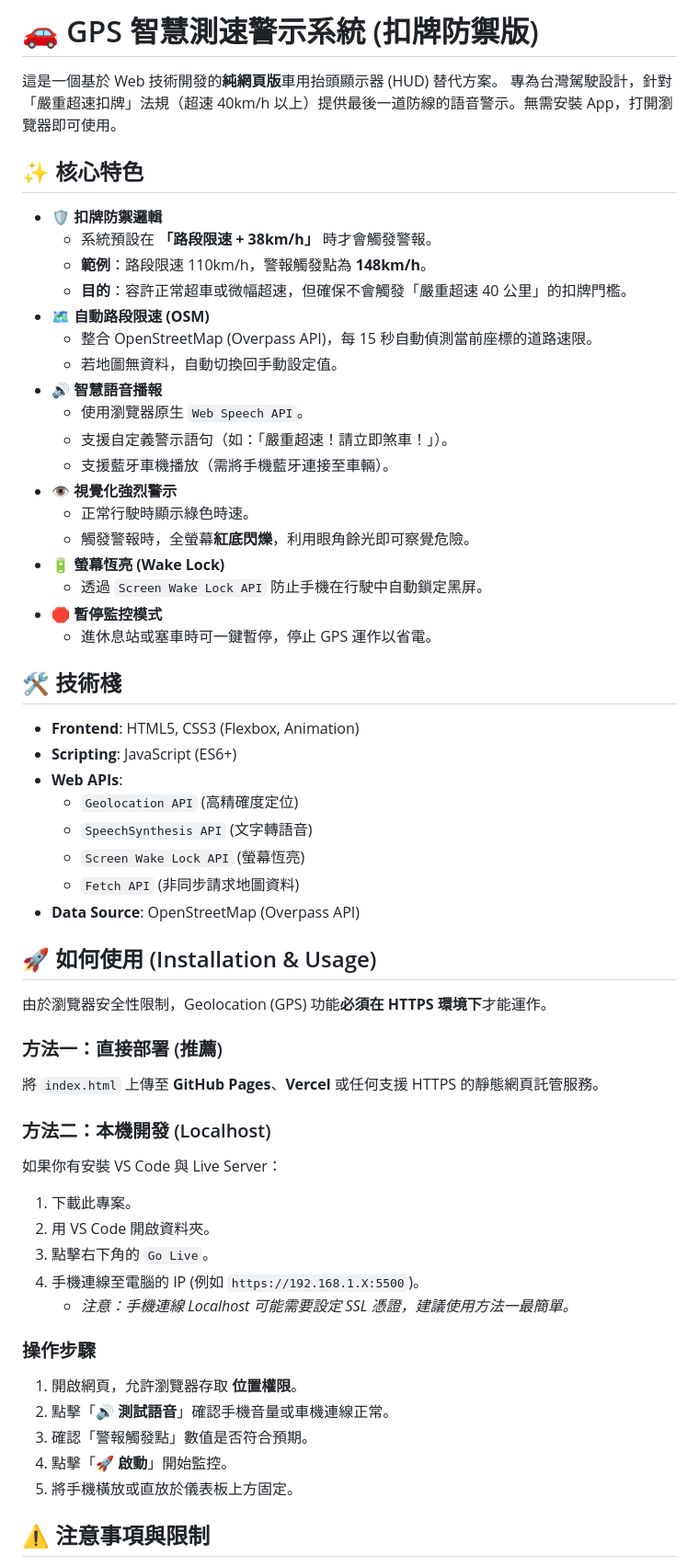
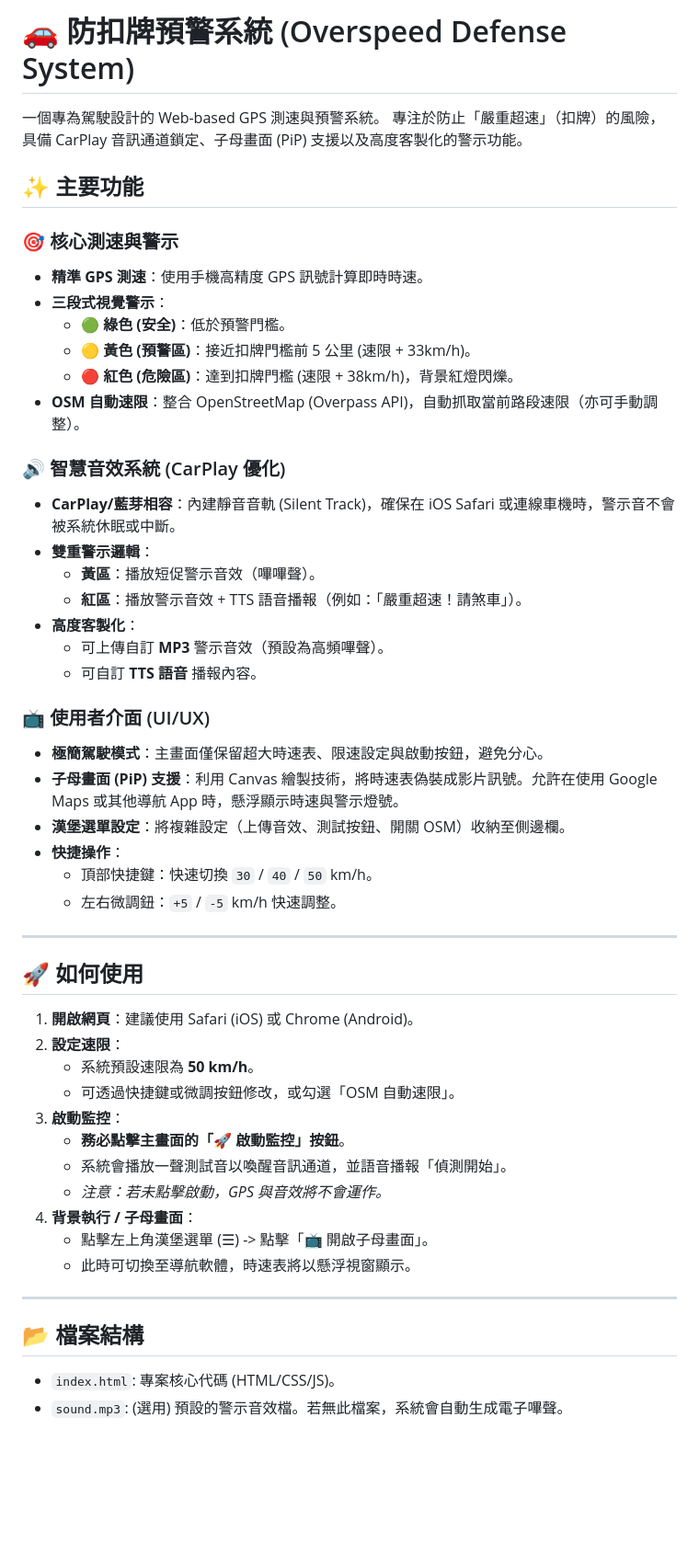
Before and after one commit to kao273183/Overspeed-defense-system, a Markdown page: README.md, the part around one of its changes. Shown at 92% size. GitHub-like rendering; blank space fills up the shorter version.

```diff
--- a/README.md
+++ b/README.md
@@ -1,61 +1,55 @@
-# 🚗 GPS 智慧測速警示系統 (扣牌防禦版)
+# 🚗 防扣牌預警系統 (Overspeed Defense System)
 
-這是一個基於 Web 技術開發的**純網頁版**車用抬頭顯示器 (HUD) 替代方案。
-專為台灣駕駛設計，針對「嚴重超速扣牌」法規（超速 40km/h 以上）提供最後一道防線的語音警示。無需安裝 App，打開瀏覽器即可使用。
+一個專為駕駛設計的 Web-based GPS 測速與預警系統。
+專注於防止「嚴重超速」（扣牌）的風險，具備 CarPlay 音訊通道鎖定、子母畫面 (PiP) 支援以及高度客製化的警示功能。
 
-## ✨ 核心特色
+## ✨ 主要功能
 
-* **🛡️ 扣牌防禦邏輯**
-    * 系統預設在 **「路段限速 + 38km/h」** 時才會觸發警報。
-    * **範例**：路段限速 110km/h，警報觸發點為 **148km/h**。
-    * **目的**：容許正常超車或微幅超速，但確保不會觸發「嚴重超速 40 公里」的扣牌門檻。
-* **🗺️ 自動路段限速 (OSM)**
-    * 整合 OpenStreetMap (Overpass API)，每 15 秒自動偵測當前座標的道路速限。
-    * 若地圖無資料，自動切換回手動設定值。
-* **🔊 智慧語音播報**
-    * 使用瀏覽器原生 `Web Speech API`。
-    * 支援自定義警示語句（如：「嚴重超速！請立即煞車！」）。
-    * 支援藍牙車機播放（需將手機藍牙連接至車輛）。
-* **👁️ 視覺化強烈警示**
-    * 正常行駛時顯示綠色時速。
-    * 觸發警報時，全螢幕**紅底閃爍**，利用眼角餘光即可察覺危險。
-* **🔋 螢幕恆亮 (Wake Lock)**
-    * 透過 `Screen Wake Lock API` 防止手機在行駛中自動鎖定黑屏。
-* **🛑 暫停監控模式**
-    * 進休息站或塞車時可一鍵暫停，停止 GPS 運作以省電。
+### 🎯 核心測速與警示
+* **精準 GPS 測速**：使用手機高精度 GPS 訊號計算即時時速。
+* **三段式視覺警示**：
+    * 🟢 **綠色 (安全)**：低於預警門檻。
+    * 🟡 **黃色 (預警區)**：接近扣牌門檻前 5 公里 (速限 + 33km/h)。
+    * 🔴 **紅色 (危險區)**：達到扣牌門檻 (速限 + 38km/h)，背景紅燈閃爍。
+* **OSM 自動速限**：整合 OpenStreetMap (Overpass API)，自動抓取當前路段速限（亦可手動調整）。
 
-## 🛠️ 技術棧
+### 🔊 智慧音效系統 (CarPlay 優化)
+* **CarPlay/藍芽相容**：內建靜音音軌 (Silent Track)，確保在 iOS Safari 或連線車機時，警示音不會被系統休眠或中斷。
+* **雙重警示邏輯**：
+    * **黃區**：播放短促警示音效（嗶嗶聲）。
+    * **紅區**：播放警示音效 + TTS 語音播報（例如：「嚴重超速！請煞車」）。
+* **高度客製化**：
+    * 可上傳自訂 **MP3** 警示音效（預設為高頻嗶聲）。
+    * 可自訂 **TTS 語音** 播報內容。
 
-* **Frontend**: HTML5, CSS3 (Flexbox, Animation)
-* **Scripting**: JavaScript (ES6+)
-* **Web APIs**:
-    * `Geolocation API` (高精確度定位)
-    * `SpeechSynthesis API` (文字轉語音)
-    * `Screen Wake Lock API` (螢幕恆亮)
-    * `Fetch API` (非同步請求地圖資料)
-* **Data Source**: OpenStreetMap (Overpass API)
+### 📺 使用者介面 (UI/UX)
+* **極簡駕駛模式**：主畫面僅保留超大時速表、限速設定與啟動按鈕，避免分心。
+* **子母畫面 (PiP) 支援**：利用 Canvas 繪製技術，將時速表偽裝成影片訊號。允許在使用 Google Maps 或其他導航 App 時，懸浮顯示時速與警示燈號。
+* **漢堡選單設定**：將複雜設定（上傳音效、測試按鈕、開關 OSM）收納至側邊欄。
+* **快捷操作**：
+    * 頂部快捷鍵：快速切換 `30` / `40` / `50` km/h。
+    * 左右微調鈕：`+5` / `-5` km/h 快速調整。
 
-## 🚀 如何使用 (Installation & Usage)
+---
 
-由於瀏覽器安全性限制，Geolocation (GPS) 功能**必須在 HTTPS 環境下**才能運作。
+## 🚀 如何使用
 
-### 方法一：直接部署 (推薦)
-將 `index.html` 上傳至 **GitHub Pages**、**Vercel** 或任何支援 HTTPS 的靜態網頁託管服務。
+1.  **開啟網頁**：建議使用 Safari (iOS) 或 Chrome (Android)。
+2.  **設定速限**：
+    * 系統預設速限為 **50 km/h**。
+    * 可透過快捷鍵或微調按鈕修改，或勾選「OSM 自動速限」。
+3.  **啟動監控**：
+    * **務必點擊主畫面的「🚀 啟動監控」按鈕**。
+    * 系統會播放一聲測試音以喚醒音訊通道，並語音播報「偵測開始」。
+    * *注意：若未點擊啟動，GPS 與音效將不會運作。*
+4.  **背景執行 / 子母畫面**：
+    * 點擊左上角漢堡選單 (☰) -> 點擊「📺 開啟子母畫面」。
+    * 此時可切換至導航軟體，時速表將以懸浮視窗顯示。
 
-### 方法二：本機開發 (Localhost)
-如果你有安裝 VS Code 與 Live Server：
-1. 下載此專案。
-2. 用 VS Code 開啟資料夾。
-3. 點擊右下角的 `Go Live`。
-4. 手機連線至電腦的 IP (例如 `https://192.168.1.X:5500`)。
-   * *注意：手機連線 Localhost 可能需要設定 SSL 憑證，建議使用方法一最簡單。*
+---
 
-### 操作步驟
-1. 開啟網頁，允許瀏覽器存取 **位置權限**。
-2. 點擊「**🔊 測試語音**」確認手機音量或車機連線正常。
-3. 確認「警報觸發點」數值是否符合預期。
-4. 點擊「**🚀 啟動**」開始監控。
-5. 將手機橫放或直放於儀表板上方固定。
+## 📂 檔案結構
 
-## ⚠️ 注意事項與限制
+* `index.html`: 專案核心代碼 (HTML/CSS/JS)。
+* `sound.mp3`: (選用) 預設的警示音效檔。若無此檔案，系統會自動生成電子嗶聲。
 
```
Also changed, not shown: other parts of README.md (+19 -19 lines).
